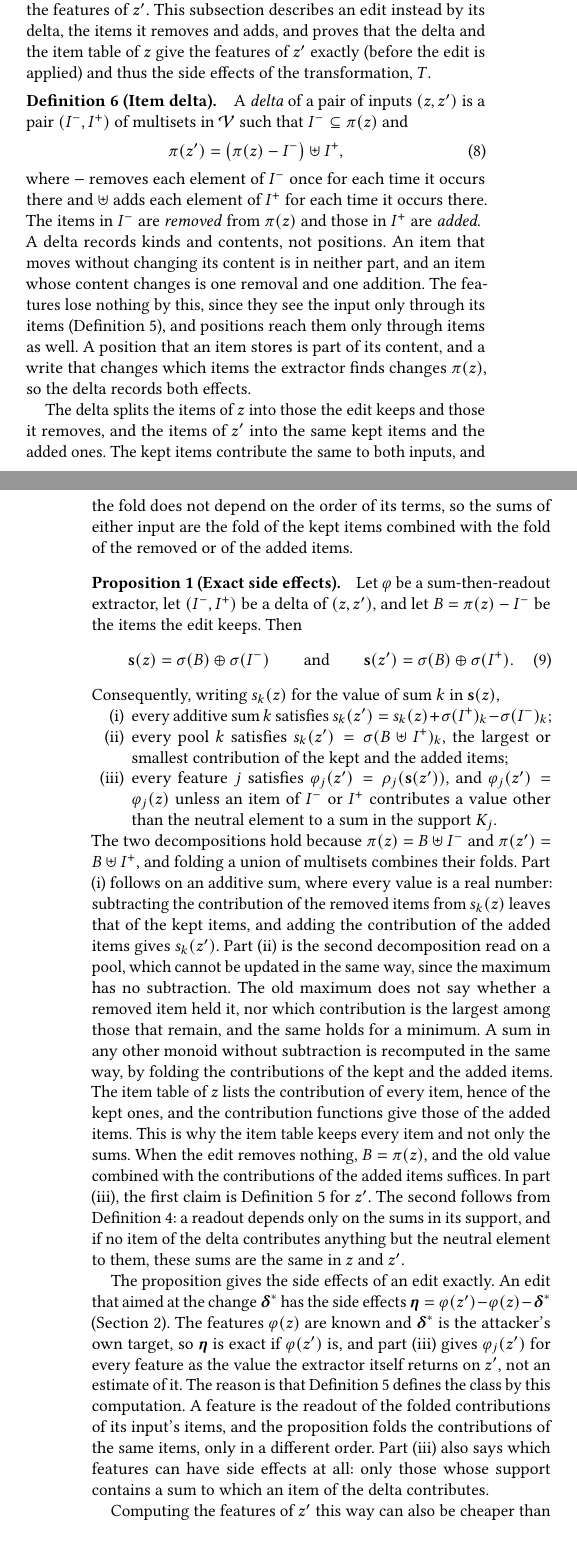
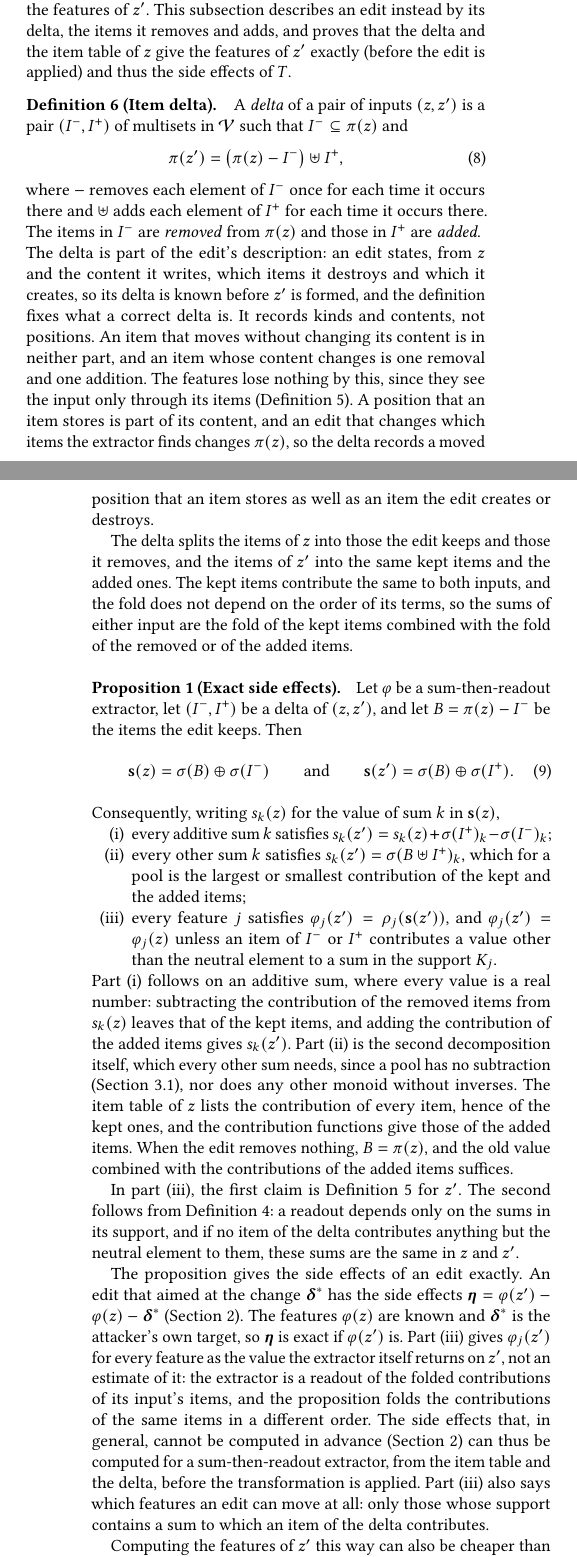
Before and after one commit to lkurlandski/ProvExp, a LaTeX paper (manuscript/main.tex, which reads manuscript/_d_framework.tex): two parts of the columns of pages 3 and 4 of 18, joined at a grey line, cut so that both start at the same text. Compiled offline with pdfLaTeX.

Commit message:
Manuscript §3.2: humanistic-review pass (where a delta comes from, Prop 1 (ii) covers every non-additive sum, repetitions of the pool/item-table point cut, exactness ties back to §2, positions paragraph and IVM ending tightened, 'can move' instead of 'can have side effects')
Co-Authored-By: Claude Opus 5.5 <noreply@anthropic.com>

```diff
--- a/manuscript/_d_framework.tex
+++ b/manuscript/_d_framework.tex
@@ -203,7 +203,7 @@ its value, and the rest of this section computes from it.
 An edit applies a transformation $T$ to an input $z$ and gives $z' = T(z)$. Its side effects are usually found by
 applying the edit and extracting the features of $z'$. This subsection describes an edit instead by its delta, the
 items it removes and adds, and proves that the delta and the item table of $z$ give the features of $z'$ exactly (before the edit is
-applied) and thus the side effects of the transformation, $T$.
+applied) and thus the side effects of $T$.
 
 \definition[Item delta]
 \label{def:fw:delta}
@@ -218,11 +218,13 @@ where $-$ removes each element of $I^-$ once for each time it occurs there and $
 each time it occurs there. The items in $I^-$ are \emph{removed} from $\pi(z)$ and those in $I^+$ are \emph{added}.
 }
 
-\noindent A delta records kinds and contents, not positions. An item that moves without changing its content is in
-neither part, and an item whose content changes is one removal and one addition. The features lose nothing by this,
-since they see the input only through its items (Definition~\ref{def:fw:extractor}), and positions reach them only
-through items as well. A position that an item stores is part of its content, and a write that changes which items
-the extractor finds changes $\pi(z)$, so the delta records both effects.
+\noindent The delta is part of the edit's description: an edit states, from $z$ and the content it writes, which items
+it destroys and which it creates, so its delta is known before $z'$ is formed, and the definition fixes what a correct
+delta is. It records kinds and contents, not positions. An item that moves without changing its content is in neither
+part, and an item whose content changes is one removal and one addition. The features lose nothing by this, since they
+see the input only through its items (Definition~\ref{def:fw:extractor}). A position that an item stores is part of its
+content, and an edit that changes which items the extractor finds changes $\pi(z)$, so the delta records a moved
+position that an item stores as well as an item the edit creates or destroys.
 
 The delta splits the items of $z$ into those the edit keeps and those it removes, and the items of $z'$ into the same
 kept items and the added ones. The kept items contribute the same to both inputs, and the fold does not depend on the
@@ -242,37 +244,34 @@ $B = \pi(z) - I^-$ be the items the edit keeps. Then
 Consequently, writing $s_k(z)$ for the value of sum $k$ in $\mathbf{s}(z)$,
 \begin{enumerate}[label=(\roman*), leftmargin=*, nosep]
   \item every additive sum $k$ satisfies $s_k(z') = s_k(z) + \sigma(I^+)_k - \sigma(I^-)_k$;
-  \item every pool $k$ satisfies $s_k(z') = \sigma(B \uplus I^+)_k$, the largest or smallest
-    contribution of the kept and the added items;
+  \item every other sum $k$ satisfies $s_k(z') = \sigma(B \uplus I^+)_k$, which for a pool is the largest or
+    smallest contribution of the kept and the added items;
   \item every feature $j$ satisfies $\varphi_j(z') = \rho_j(\mathbf{s}(z'))$, and
     $\varphi_j(z') = \varphi_j(z)$ unless an item of $I^-$ or $I^+$ contributes a value other than the neutral element
     to a sum in the support $K_j$.
 \end{enumerate}
 }
 
-\noindent The two decompositions hold because $\pi(z) = B \uplus I^-$ and $\pi(z') = B \uplus I^+$, and folding a union
-of multisets combines their folds. Part (i) follows on an additive sum, where every value is a real number: subtracting
-the contribution of the removed items from $s_k(z)$ leaves that of the kept items, and adding the contribution of the
-added items gives $s_k(z')$. Part (ii) is the second decomposition read on a pool, which cannot be updated in the same
-way, since the maximum has no subtraction. The old maximum does not say whether a removed item held it, nor which
-contribution is the largest among those that remain, and the same holds for a minimum. A sum in any other monoid without subtraction is recomputed in the same way, by
-folding the contributions of the kept and the added items. The item table of $z$ lists the
-contribution of every item, hence of the kept ones, and the contribution functions give those of the added items. This
-is why the item table keeps every item and not only the sums. When the edit removes nothing, $B = \pi(z)$, and the old
-value combined with the contributions of the added items suffices. In part (iii), the first claim is
-Definition~\ref{def:fw:extractor} for $z'$. The second follows from Definition~\ref{def:fw:readout}: a readout depends
+\noindent Part (i) follows on an additive sum, where every value is a real number: subtracting the contribution of the
+removed items from $s_k(z)$ leaves that of the kept items, and adding the contribution of the added items gives
+$s_k(z')$. Part (ii) is the second decomposition itself, which every other sum needs, since a pool has no subtraction
+(\Cref{sec:fw:model}), nor does any other monoid without inverses. The item table of $z$ lists the contribution of
+every item, hence of the kept ones, and the contribution functions give those of the added items. When the edit
+removes nothing, $B = \pi(z)$, and the old value combined with the contributions of the added items suffices.
+
+In part (iii), the first claim is Definition~\ref{def:fw:extractor} for $z'$. The second follows from Definition~\ref{def:fw:readout}: a readout depends
 only on the sums in its support, and if no item of the delta contributes anything but the neutral element to them, these
 sums are the same in $z$ and $z'$.
 
 The proposition gives the side effects of an edit exactly. An edit that aimed at the change $\boldsymbol{\delta}^*$
 has the side effects $\boldsymbol{\eta} = \varphi(z') - \varphi(z) - \boldsymbol{\delta}^*$ (\Cref{sec:background}).
 The features $\varphi(z)$ are known and $\boldsymbol{\delta}^*$ is the attacker's own target, so $\boldsymbol{\eta}$ is
-exact if $\varphi(z')$ is, and part (iii) gives $\varphi_j(z')$ for every feature as the value the
-extractor itself returns on $z'$, not an estimate of it. The reason is that Definition~\ref{def:fw:extractor} defines
-the class by this computation. A feature is the readout of the folded contributions of its input's items, and
-the proposition folds the contributions of the same items, only in a different order. Part (iii) also says which
-features can have side effects at all: only those whose support contains a sum to which an item of the delta
-contributes.
+exact if $\varphi(z')$ is. Part (iii) gives $\varphi_j(z')$ for every feature as the value the extractor itself
+returns on $z'$, not an estimate of it: the extractor is a readout of the folded contributions of its input's items,
+and the proposition folds the contributions of the same items in a different order. The side effects that, in general,
+cannot be computed in advance (\Cref{sec:background}) can thus be computed for a sum-then-readout extractor, from the
+item table and the delta, before the transformation is applied. Part (iii) also says which features an edit can move at
+all: only those whose support contains a sum to which an item of the delta contributes.
 
 Computing the features of $z'$ this way can also be cheaper than extracting them. The update needs only the item table
 of $z$ and the delta, changes only the sums to which an item of the delta contributes, and evaluates again only the
```
Also changed, not shown: manuscript/_j_proofs.tex (+1 -1 lines), manuscript/_d_framework.tex (3 more changed lines).
